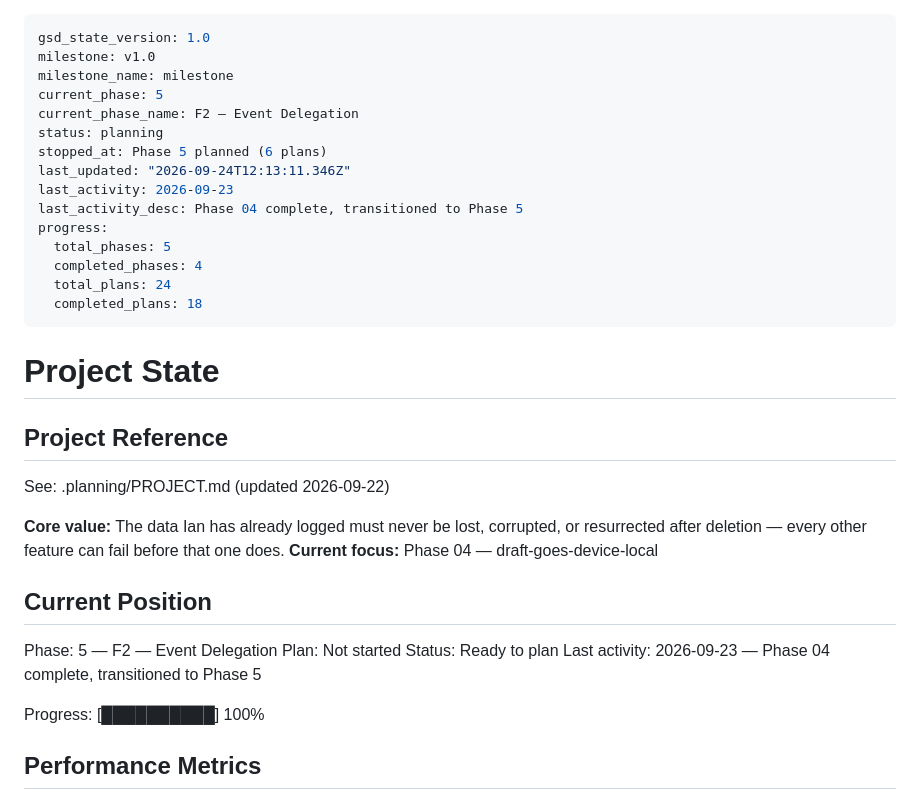
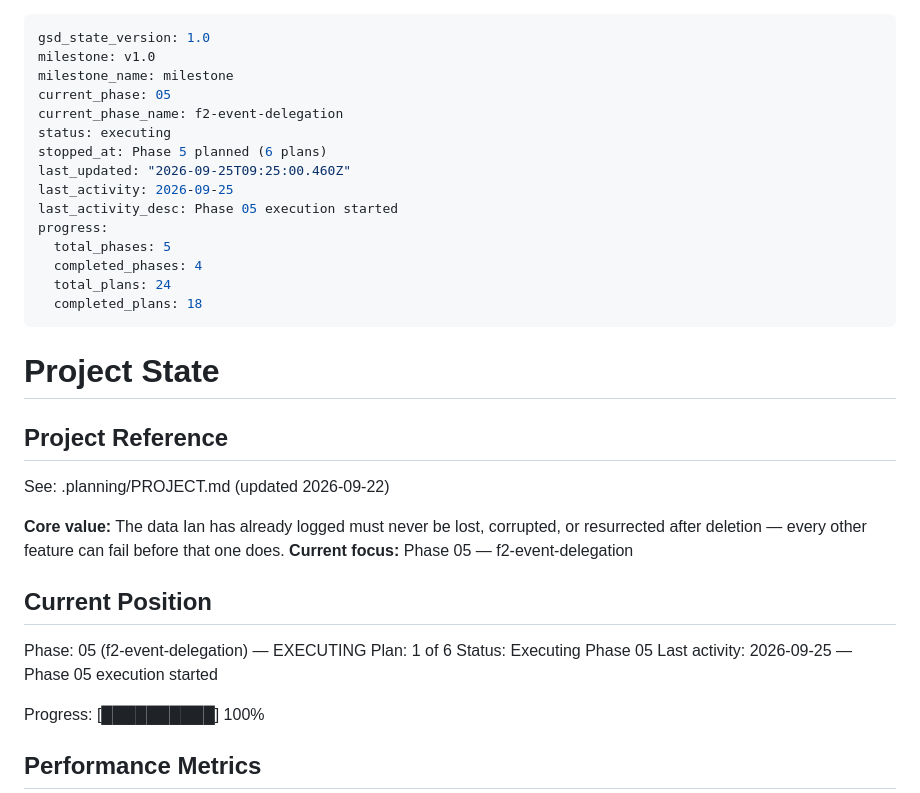
Before and after one commit to idbachmayer-boop/ppl-tracker, a Markdown page: .planning/STATE.md, the part around the change. Rendered like a GitHub page.

Commit message:
docs(phase-05): start phase execution

```diff
--- a/.planning/STATE.md
+++ b/.planning/STATE.md
@@ -2,13 +2,13 @@
 gsd_state_version: 1.0
 milestone: v1.0
 milestone_name: milestone
-current_phase: 5
-current_phase_name: F2 — Event Delegation
-status: planning
+current_phase: 05
+current_phase_name: f2-event-delegation
+status: executing
 stopped_at: Phase 5 planned (6 plans)
-last_updated: "2026-09-24T12:13:11.346Z"
-last_activity: 2026-09-23
-last_activity_desc: Phase 04 complete, transitioned to Phase 5
+last_updated: "2026-09-25T09:25:00.460Z"
+last_activity: 2026-09-25
+last_activity_desc: Phase 05 execution started
 progress:
   total_phases: 5
   completed_phases: 4
@@ -23,14 +23,14 @@ progress:
 See: .planning/PROJECT.md (updated 2026-09-22)
 
 **Core value:** The data Ian has already logged must never be lost, corrupted, or resurrected after deletion — every other feature can fail before that one does.
-**Current focus:** Phase 04 — draft-goes-device-local
+**Current focus:** Phase 05 — f2-event-delegation
 
 ## Current Position
 
-Phase: 5 — F2 — Event Delegation
-Plan: Not started
-Status: Ready to plan
-Last activity: 2026-09-23 — Phase 04 complete, transitioned to Phase 5
+Phase: 05 (f2-event-delegation) — EXECUTING
+Plan: 1 of 6
+Status: Executing Phase 05
+Last activity: 2026-09-25 — Phase 05 execution started
 
 Progress: [██████████] 100%
 
```
